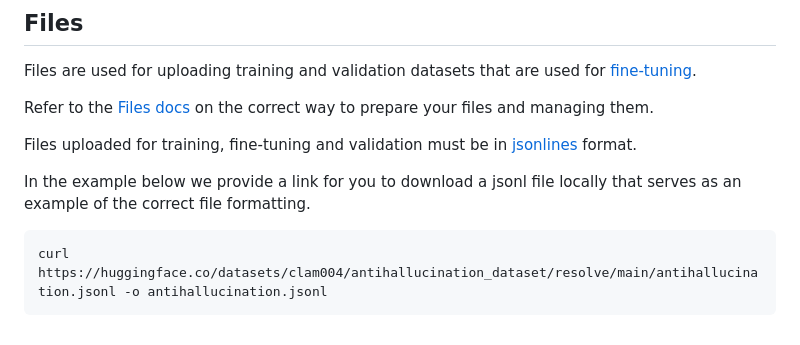
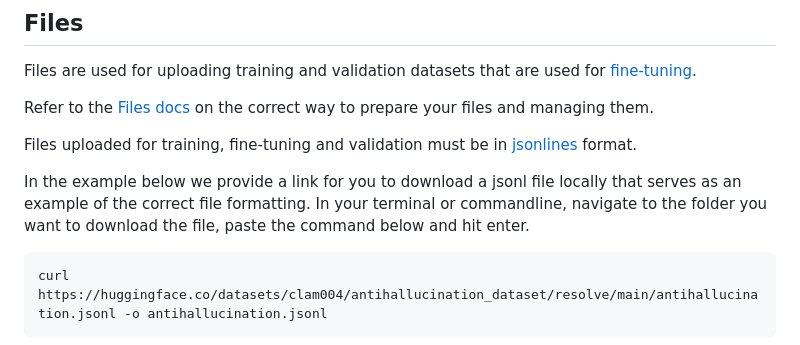
Before and after one commit to togethercomputer/together-python, a Markdown page: README.md, the part around one of its changes. Rendered like a GitHub page.

Commit message:
new example dataset typos

````diff
--- a/README.md
+++ b/README.md
@@ -165,7 +165,7 @@ Refer to the [Files docs](https://docs.together.ai/docs/python-files) on the cor
 
 Files uploaded for training, fine-tuning and validation must be in [jsonlines](https://jsonlines.org/) format.
 
-In the example below we provide a link for you to download a jsonl file locally that serves as an example of the correct file formatting.
+In the example below we provide a link for you to download a jsonl file locally that serves as an example of the correct file formatting. In your terminal or commandline, navigate to the folder you want to download the file, paste the command below and hit enter.
 
 ```console
 curl https://huggingface.co/datasets/clam004/antihallucination_dataset/resolve/main/antihallucination.jsonl -o antihallucination.jsonl
````
Also changed, not shown: other parts of README.md (+4 -2 lines).
